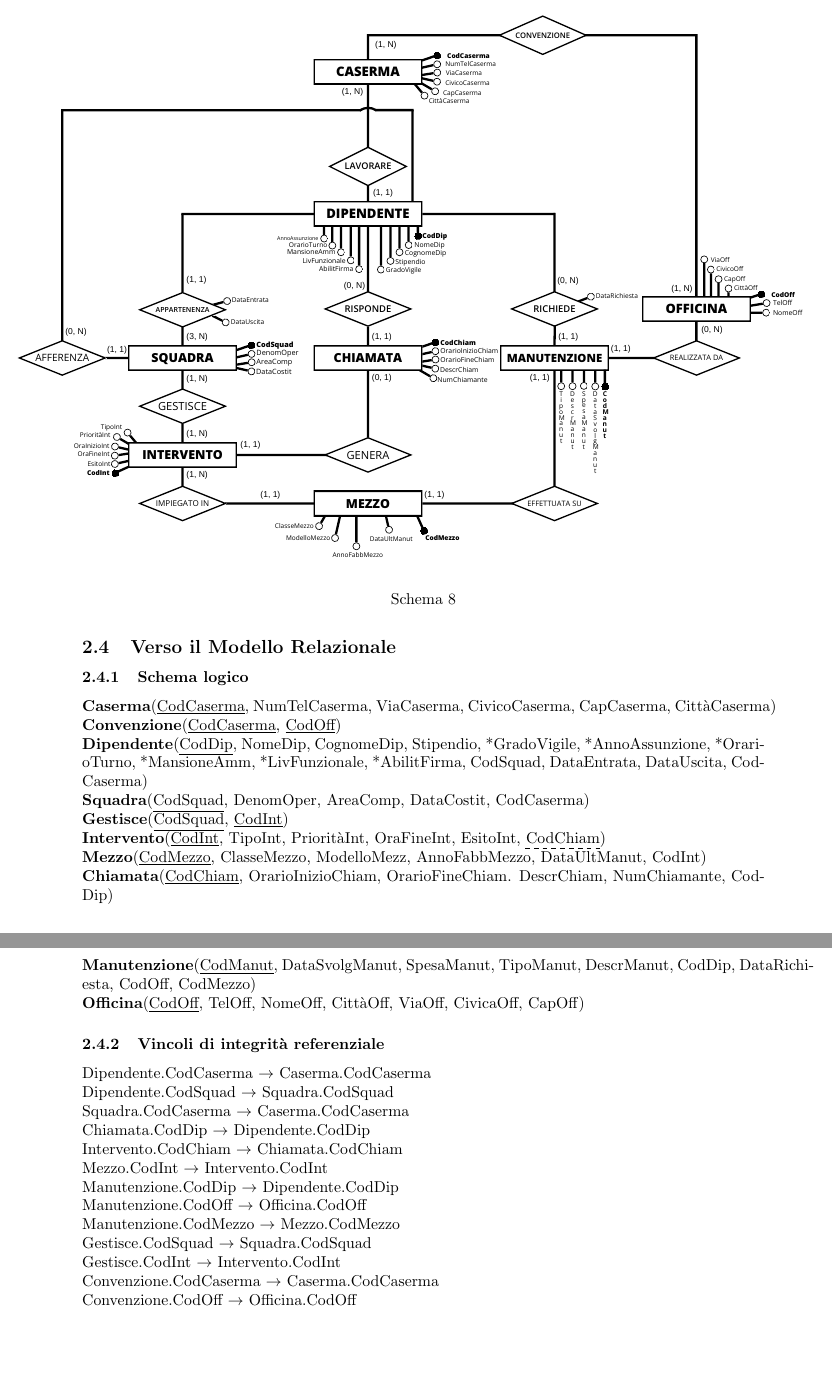
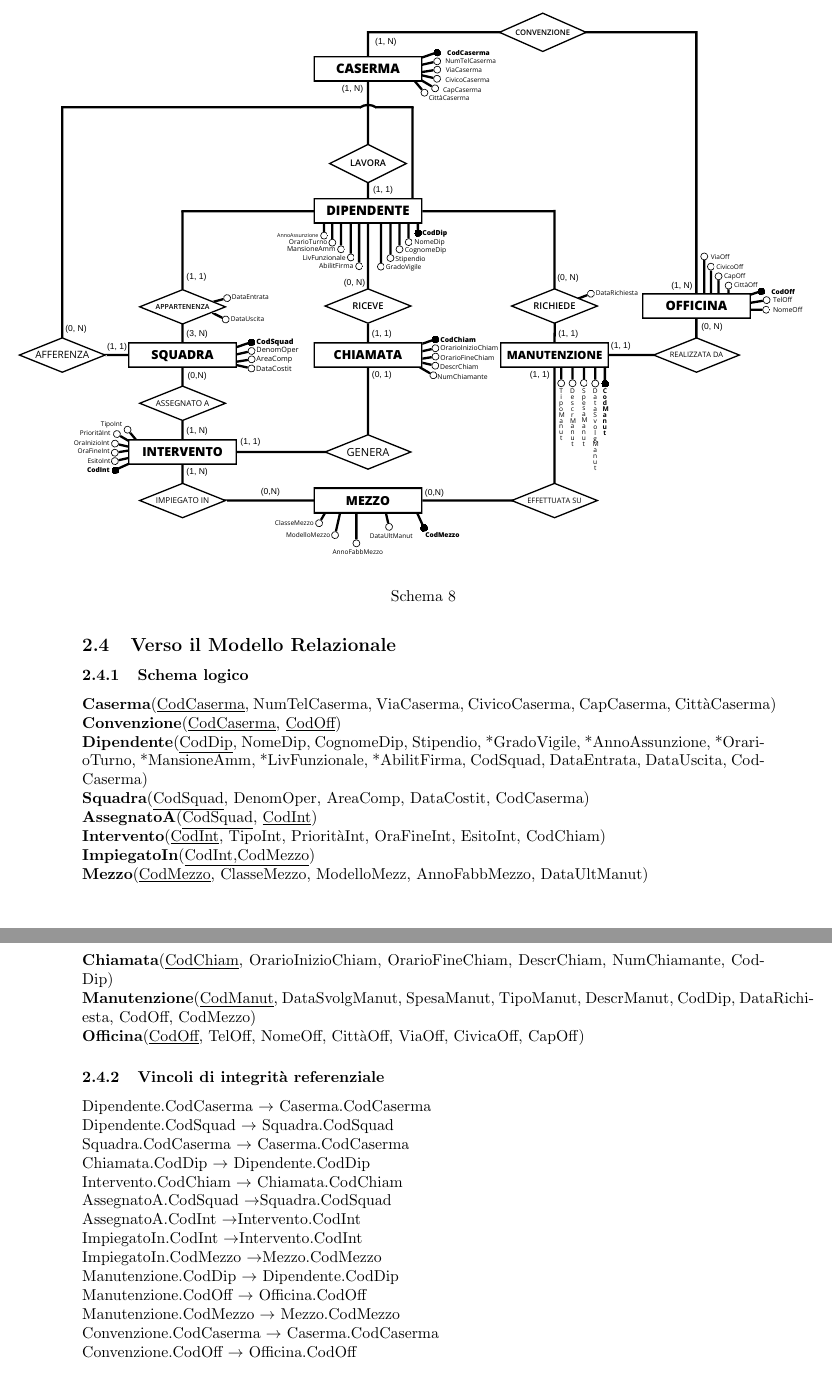
Before and after one commit to ESS-i/ProgettoBDSI, a LaTeX document (relazione/main.tex, which reads relazione/Sections/2-ProgettazioneLogica.tex): two parts of pages 15 and 16 of 16, joined at a grey line, cut so that both start at the same text. Compiled offline with pdfLaTeX.

Commit message:
Alcuni fix per sistemare cardinalità problematiche, aggiornati E-R e traduzione logica.

```diff
--- a/relazione/Sections/2-ProgettazioneLogica.tex
+++ b/relazione/Sections/2-ProgettazioneLogica.tex
@@ -182,10 +182,11 @@ A questo punto otteniamo il seguente schema ristrutturato:
 \textbf{Convenzione}(\underline{CodCaserma}, \underline{CodOff})\\
 \textbf{Dipendente}(\underline{CodDip}, NomeDip, CognomeDip, Stipendio, *GradoVigile, *AnnoAssunzione, *OrarioTurno, *MansioneAmm, *LivFunzionale, *AbilitFirma, CodSquad, DataEntrata, DataUscita, CodCaserma)\\
 \textbf{Squadra}(\underline{CodSquad}, DenomOper, AreaComp, DataCostit, CodCaserma)\\
-\textbf{Gestisce}(\underline{CodSquad}, \underline{CodInt})\\
-\textbf{Intervento}(\underline{CodInt}, TipoInt, PrioritàInt, OraFineInt, EsitoInt, \dashuline{CodChiam})\\
-\textbf{Mezzo}(\underline{CodMezzo}, ClasseMezzo, ModelloMezz, AnnoFabbMezzo, DataUltManut, CodInt)\\
-\textbf{Chiamata}(\underline{CodChiam}, OrarioInizioChiam, OrarioFineChiam. DescrChiam, NumChiamante, CodDip)\\
+\textbf{AssegnatoA}(\underline{CodSquad}, \underline{CodInt})\\
+\textbf{Intervento}(\underline{CodInt}, TipoInt, PrioritàInt, OraFineInt, EsitoInt, CodChiam)\\
+\textbf{ImpiegatoIn}(\underline{CodInt,CodMezzo})\\
+\textbf{Mezzo}(\underline{CodMezzo}, ClasseMezzo, ModelloMezz, AnnoFabbMezzo, DataUltManut)\\
+\textbf{Chiamata}(\underline{CodChiam}, OrarioInizioChiam, OrarioFineChiam, DescrChiam, NumChiamante, CodDip)\\
 \textbf{Manutenzione}(\underline{CodManut}, DataSvolgManut, SpesaManut, TipoManut, DescrManut, CodDip, DataRichiesta, CodOff, CodMezzo)\\
 \textbf{Officina}(\underline{CodOff}, TelOff, NomeOff, CittàOff, ViaOff, CivicaOff, CapOff)
 
@@ -195,12 +196,13 @@ Dipendente.CodSquad $\rightarrow$ Squadra.CodSquad\\
 Squadra.CodCaserma $\rightarrow$ Caserma.CodCaserma\\
 Chiamata.CodDip $\rightarrow$ Dipendente.CodDip\\
 Intervento.CodChiam $\rightarrow$ Chiamata.CodChiam\\
-Mezzo.CodInt $\rightarrow$ Intervento.CodInt\\
+AssegnatoA.CodSquad $\rightarrow$Squadra.CodSquad\\
+AssegnatoA.CodInt $\rightarrow$Intervento.CodInt\\
+ImpiegatoIn.CodInt $\rightarrow$Intervento.CodInt\\
+ImpiegatoIn.CodMezzo $\rightarrow$Mezzo.CodMezzo\\
 Manutenzione.CodDip $\rightarrow$ Dipendente.CodDip\\
 Manutenzione.CodOff $\rightarrow$ Officina.CodOff\\
 Manutenzione.CodMezzo $\rightarrow$ Mezzo.CodMezzo\\
-Gestisce.CodSquad $\rightarrow$ Squadra.CodSquad\\
-Gestisce.CodInt $\rightarrow$ Intervento.CodInt\\
 Convenzione.CodCaserma $\rightarrow$ Caserma.CodCaserma\\
 Convenzione.CodOff $\rightarrow$ Officina.CodOff\\
 
```
Also changed, not shown: relazione/Sections/1-ProgettazioneConcettuale.tex (+6 -6 lines), relazione/Schemas/Schema1.pdf, relazione/Schemas/Schema4.pdf, relazione/Schemas/Schema5.pdf, relazione/Schemas/Schema6.pdf, relazione/Schemas/Schema7.pdf, relazione/Schemas/Schema8.pdf, relazione/main.pdf.
